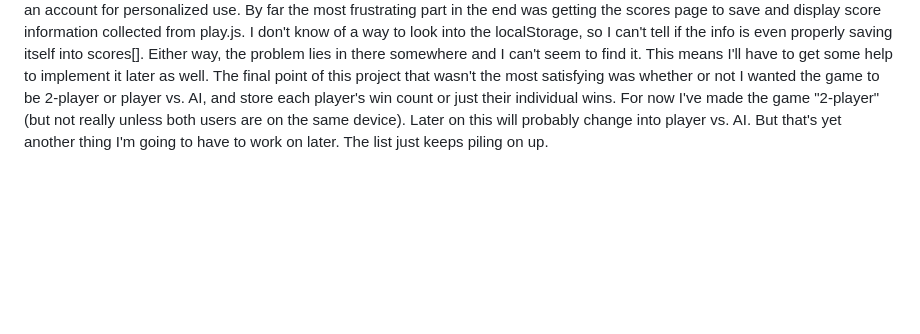
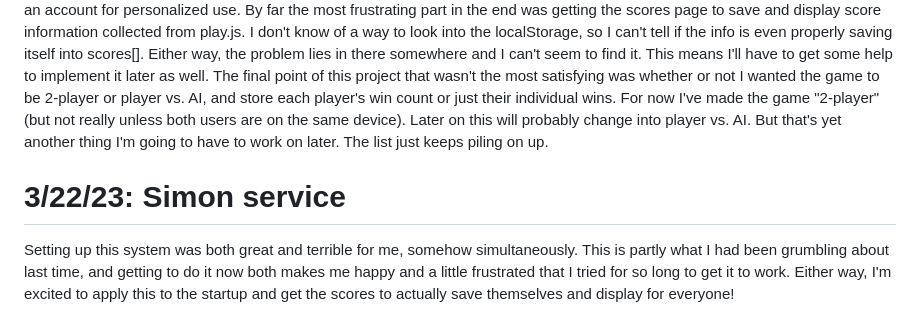
Before and after one commit to Hecktomb200/startup, a Markdown page: README.md, the part around the change. Rendered like a GitHub page; blank space fills up the shorter version.

```diff
--- a/README.md
+++ b/README.md
@@ -38,3 +38,6 @@ Adding JS into the simon project was by far the best way to actually learn what
 # 3/10/23: Startup JS
 This week has been incredibly busy, which has NOT helped me in the slightest. I had practically no time prior to make or test JS in the startup, meaning the majority of my work actually happened on the last day. Building the play.js file was already hard enough, and incredibly time consuming, but I'm so glad that it worked. I managed to even get the login page to save the username info and port the user directly to play.html. Later I hope to actually add the account system in which can save a username and password to an account for personalized use. By far the most frustrating part in the end was getting the scores page to save and display score information collected from play.js. I don't know of a way to look into the localStorage, so I can't tell if the info is even properly saving itself into scores[]. Either way, the problem lies in there somewhere and I can't seem to find it. This means I'll have to get some help to implement it later as well.
 The final point of this project that wasn't the most satisfying was whether or not I wanted the game to be 2-player or player vs. AI, and store each player's win count or just their individual wins. For now I've made the game "2-player" (but not really unless both users are on the same device). Later on this will probably change into player vs. AI. But that's yet another thing I'm going to have to work on later. The list just keeps piling on up.
+
+# 3/22/23: Simon service
+Setting up this system was both great and terrible for me, somehow simultaneously. This is partly what I had been grumbling about last time, and getting to do it now both makes me happy and a little frustrated that I tried for so long to get it to work. Either way, I'm excited to apply this to the startup and get the scores to actually save themselves and display for everyone!
```
